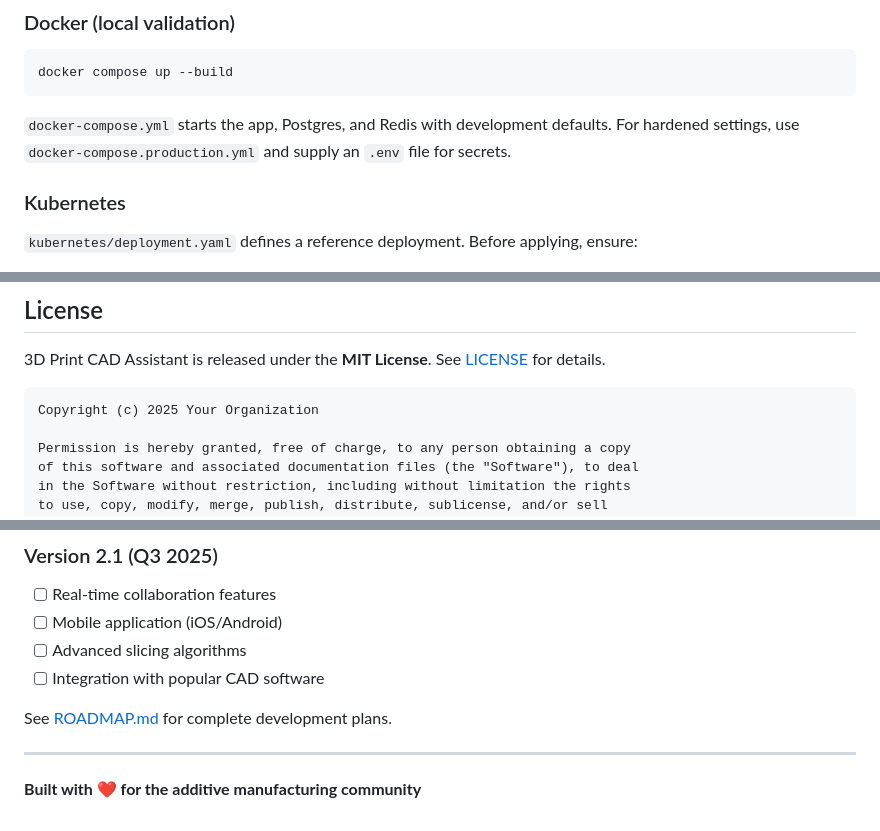
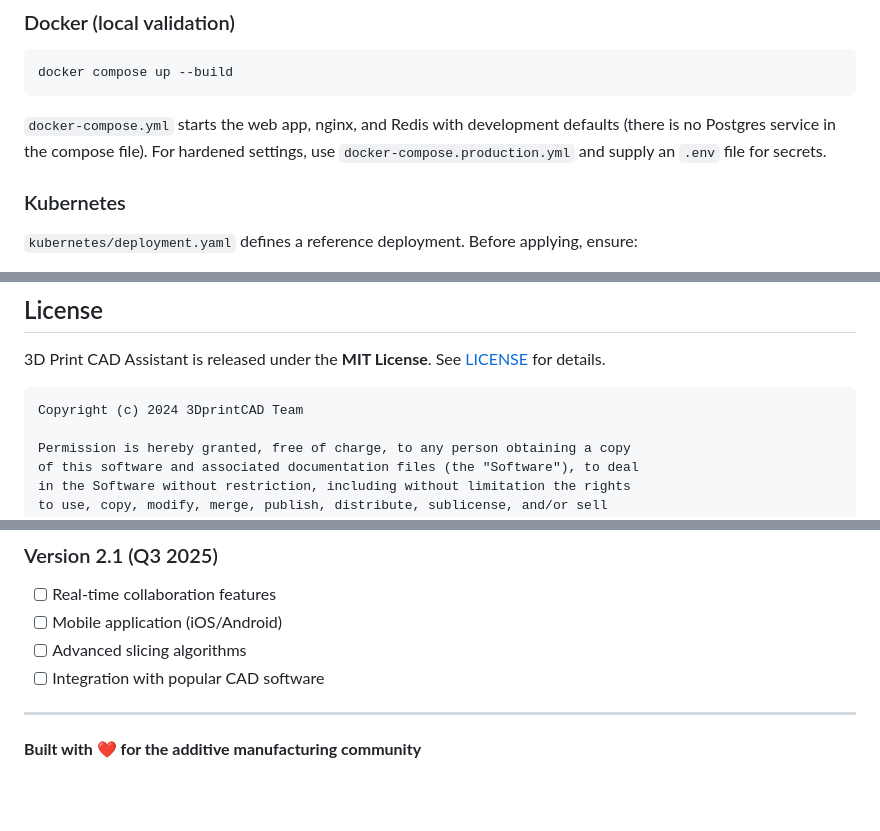
Before and after one commit to shizukutanaka/3DprintCAD, a Markdown page: README.md, 3 parts joined by grey strips. Drawn GitHub-style; blank space fills up the shorter version.

````diff
--- a/README.md
+++ b/README.md
@@ -236,7 +258,7 @@ logging:
 docker compose up --build
 ```
 
-`docker-compose.yml` starts the app, Postgres, and Redis with development defaults. For hardened settings, use `docker-compose.production.yml` and supply an `.env` file for secrets.
+`docker-compose.yml` starts the web app, nginx, and Redis with development defaults (there is no Postgres service in the compose file). For hardened settings, use `docker-compose.production.yml` and supply an `.env` file for secrets.
 
 ### Kubernetes
 
@@ -456,7 +476,7 @@ bandit -r src/
 3D Print CAD Assistant is released under the **MIT License**. See [LICENSE](LICENSE) for details.
 
 ```
-Copyright (c) 2025 Your Organization
+Copyright (c) 2024 3DprintCAD Team
 
 Permission is hereby granted, free of charge, to any person obtaining a copy
 of this software and associated documentation files (the "Software"), to deal
@@ -504,8 +524,6 @@ Built with these excellent open-source projects:
 - [ ] Advanced slicing algorithms
 - [ ] Integration with popular CAD software
 
-See [ROADMAP.md](docs/ROADMAP.md) for complete development plans.
-
 ---
 
 **Built with ❤️ for the additive manufacturing community**
````
Also changed, not shown: other parts of README.md (+39 -19 lines).
